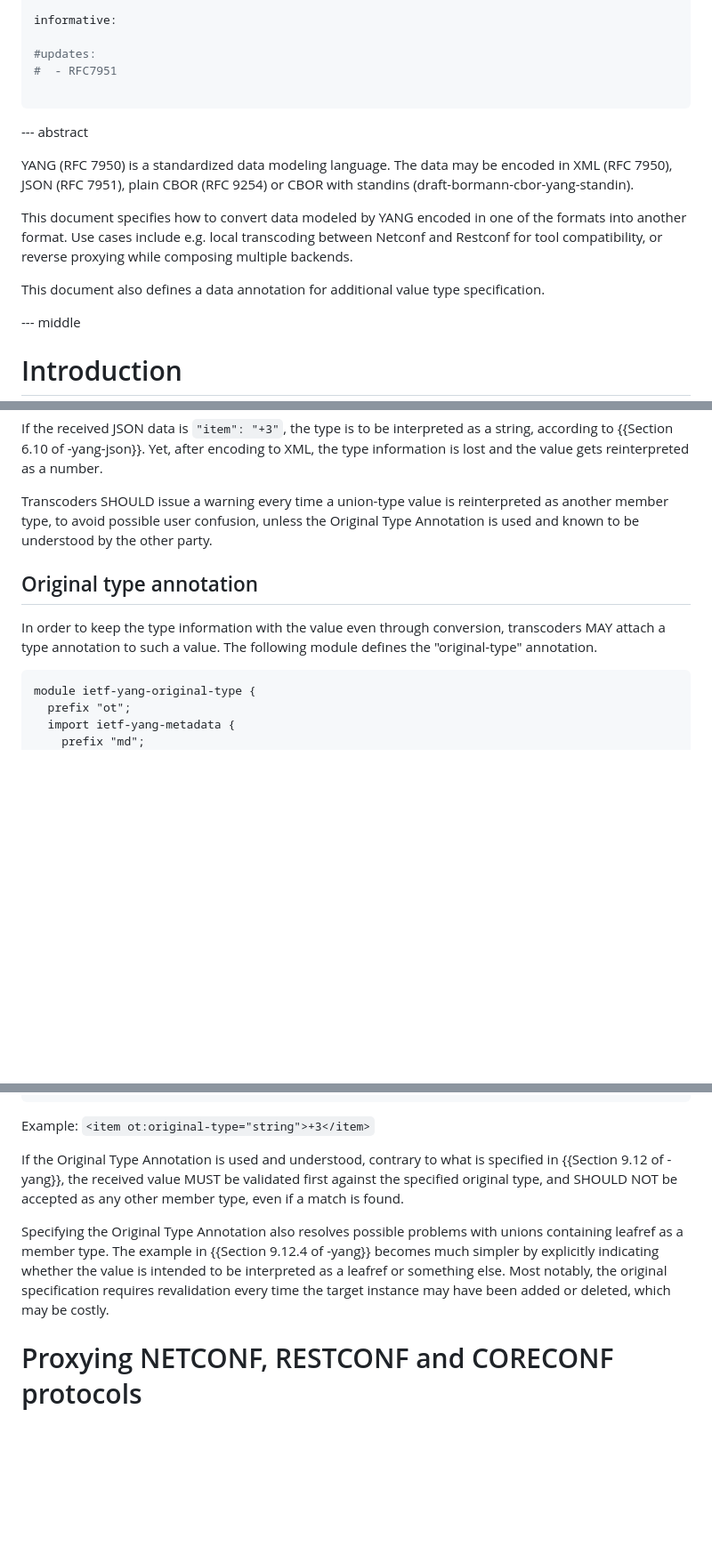
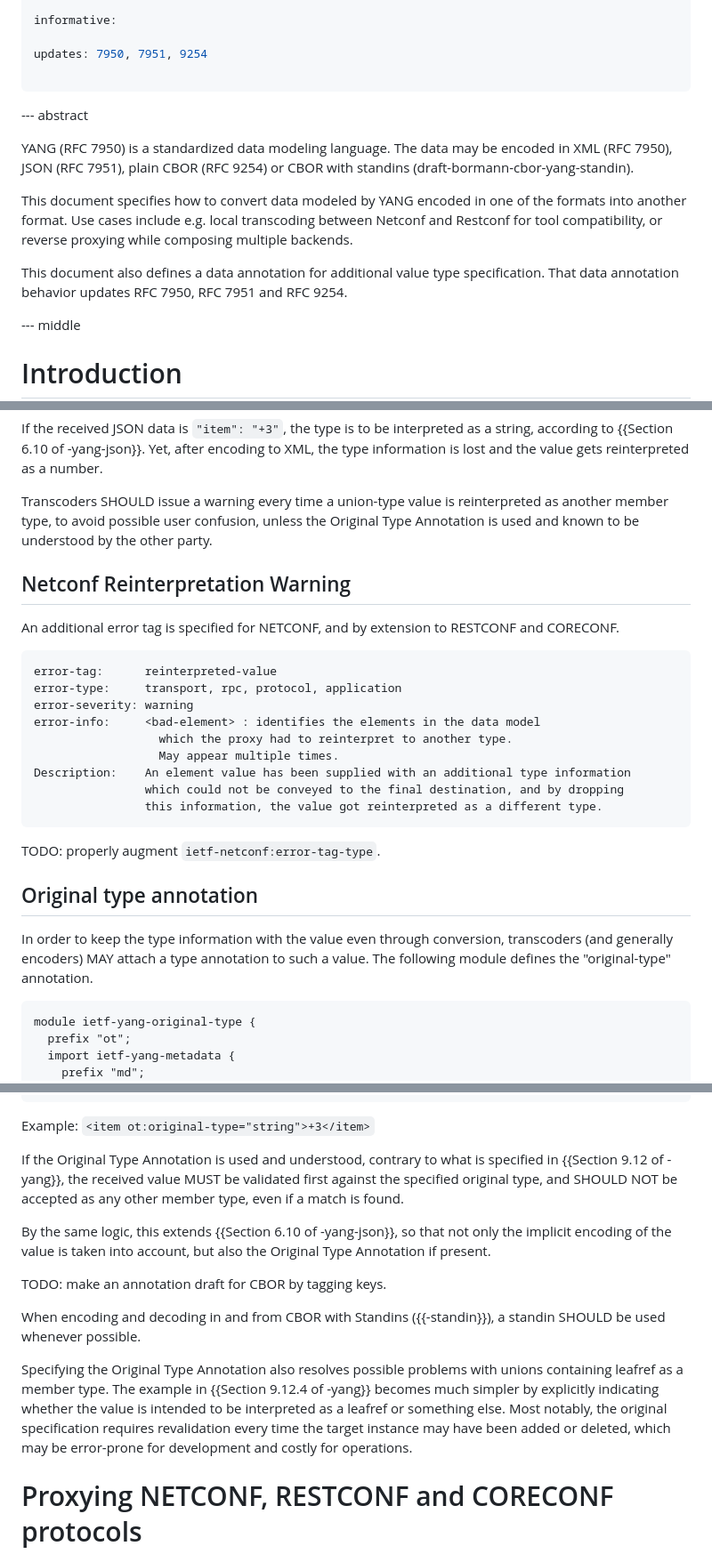
Before and after one commit to marenamat/ietf-draft-marenamat-netmod-core-yang-transcoding, a Markdown page: draft-marenamat-netmod-core-yang-transcoding.md, 3 parts joined by grey strips. Shown at 89% size. GitHub-like rendering; blank space fills up the shorter version.

Commit message:
Added reinterpretation warning

````diff
--- a/draft-marenamat-netmod-core-yang-transcoding.md
+++ b/draft-marenamat-netmod-core-yang-transcoding.md
@@ -46,8 +46,7 @@ normative:
 
 informative:
 
-#updates:
-#  - RFC7951
+updates: 7950, 7951, 9254
 
 ...
 
@@ -62,7 +61,7 @@ the formats into another format. Use cases include e.g. local transcoding betwee
 for tool compatibility, or reverse proxying while composing multiple backends.
 
 This document also defines a data annotation for additional value type
-specification.
+specification. That data annotation behavior updates RFC 7950, RFC 7951 and RFC 9254.
 
 --- middle
 
@@ -153,11 +152,29 @@ Transcoders SHOULD issue a warning every time a union-type value is reinterprete
 as another member type, to avoid possible user confusion, unless the Original Type
 Annotation is used and known to be understood by the other party.
 
+## Netconf Reinterpretation Warning
+
+An additional error tag is specified for NETCONF, and by extension to RESTCONF and CORECONF.
+
+```
+error-tag:      reinterpreted-value
+error-type:     transport, rpc, protocol, application
+error-severity: warning
+error-info:     <bad-element> : identifies the elements in the data model
+                  which the proxy had to reinterpret to another type.
+                  May appear multiple times.
+Description:    An element value has been supplied with an additional type information
+                which could not be conveyed to the final destination, and by dropping
+                this information, the value got reinterpreted as a different type.
+```
+
+TODO: properly augment `ietf-netconf:error-tag-type`.
+
 ## Original type annotation
 
 In order to keep the type information with the value even through conversion,
-transcoders MAY attach a type annotation to such a value. The following module
-defines the "original-type" annotation.
+transcoders (and generally encoders) MAY attach a type annotation to such a value.
+The following module defines the "original-type" annotation.
 
 ```yang
 module ietf-yang-original-type {
@@ -179,12 +196,21 @@ specified in {{Section 9.12 of -yang}}, the received value MUST be validated
 first against the specified original type, and SHOULD NOT be accepted as any
 other member type, even if a match is found.
 
+By the same logic, this extends {{Section 6.10 of -yang-json}}, so that
+not only the implicit encoding of the value is taken into account, but
+also the Original Type Annotation if present.
+
+TODO: make an annotation draft for CBOR by tagging keys.
+
+When encoding and decoding in and from CBOR with Standins ({{-standin}}),
+a standin SHOULD be used whenever possible.
+
 Specifying the Original Type Annotation also resolves possible problems with
 unions containing leafref as a member type. The example in {{Section 9.12.4 of -yang}}
 becomes much simpler by explicitly indicating whether the value is intended
 to be interpreted as a leafref or something else. Most notably, the original
 specification requires revalidation every time the target instance may have
-been added or deleted, which may be costly.
+been added or deleted, which may be error-prone for development and costly for operations.
 
 # Proxying NETCONF, RESTCONF and CORECONF protocols
 
````
